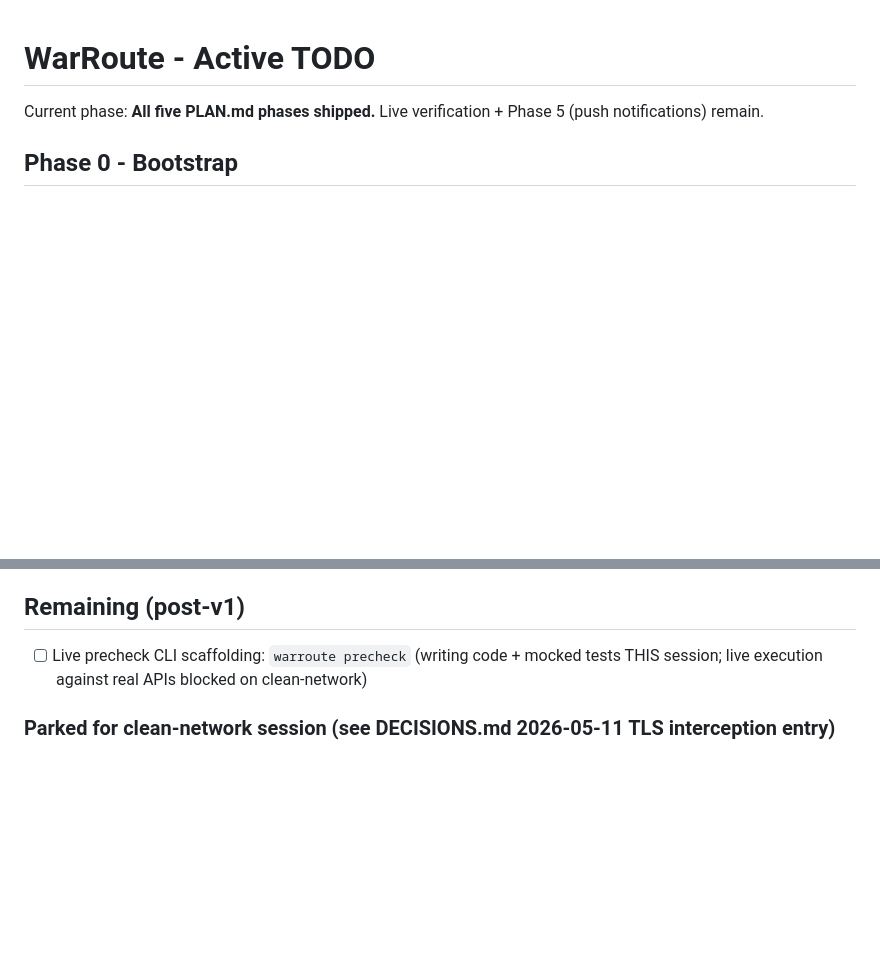
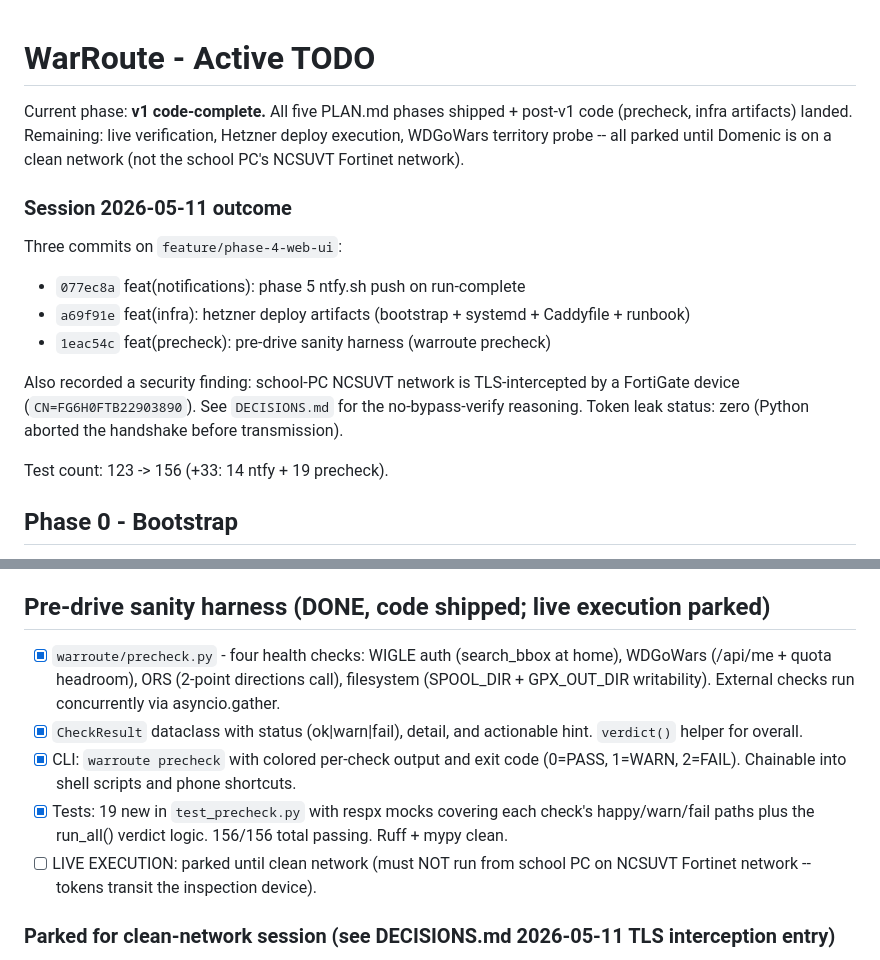
Before and after one commit to DarkHorse-InfoSec/warroute, a Markdown page: tasks/todo.md, 2 parts joined by grey strips. Rendered like a GitHub page; blank space fills up the shorter version.

Commit message:
docs(todo): mark precheck shipped + summarize 2026-05-11 session outcome
Final status update for the three-slice work session (Phase 5 + infra +
precheck). v1 code is now complete; remaining items (live verification,
deploy execution, WDGoWars territory probe) are all parked pending a
clean-network session.

Commit chain summary added at the top for fast scan in future sessions.

```diff
--- a/tasks/todo.md
+++ b/tasks/todo.md
@@ -1,6 +1,17 @@
 # WarRoute - Active TODO
 
-Current phase: **All five PLAN.md phases shipped.** Live verification + Phase 5 (push notifications) remain.
+Current phase: **v1 code-complete.** All five PLAN.md phases shipped + post-v1 code (precheck, infra artifacts) landed. Remaining: live verification, Hetzner deploy execution, WDGoWars territory probe -- all parked until Domenic is on a clean network (not the school PC's NCSUVT Fortinet network).
+
+### Session 2026-05-11 outcome
+
+Three commits on `feature/phase-4-web-ui`:
+- `077ec8a` feat(notifications): phase 5 ntfy.sh push on run-complete
+- `a69f91e` feat(infra): hetzner deploy artifacts (bootstrap + systemd + Caddyfile + runbook)
+- `1eac54c` feat(precheck): pre-drive sanity harness (warroute precheck)
+
+Also recorded a security finding: school-PC NCSUVT network is TLS-intercepted by a FortiGate device (`CN=FG6H0FTB22903890`). See `DECISIONS.md` for the no-bypass-verify reasoning. Token leak status: zero (Python aborted the handshake before transmission).
+
+Test count: 123 -> 156 (+33: 14 ntfy + 19 precheck).
 
 ## Phase 0 - Bootstrap
 
@@ -114,9 +125,13 @@ Current phase: **All five PLAN.md phases shipped.** Live verification + Phase 5
 - [x] `infra/README.md` - 10-section runbook: pre-flight (DNS, SSH, snapshot), bootstrap, ufw setup, repo clone, secrets at /etc/warroute/warroute.env, Caddy password generation, systemd enable, external verification, Syncthing pointer, rollback, ops notes
 - [ ] EXECUTE: actual deployment to 5.161.250.8 (deferred; Domenic's go-ahead required + must be on clean network per Fortinet finding)
 
-## Remaining (post-v1)
+## Pre-drive sanity harness (DONE, code shipped; live execution parked)
 
-- [ ] Live precheck CLI scaffolding: `warroute precheck` (writing code + mocked tests THIS session; live execution against real APIs blocked on clean-network)
+- [x] `warroute/precheck.py` - four health checks: WIGLE auth (search_bbox at home), WDGoWars (/api/me + quota headroom), ORS (2-point directions call), filesystem (SPOOL_DIR + GPX_OUT_DIR writability). External checks run concurrently via asyncio.gather.
+- [x] `CheckResult` dataclass with status (ok|warn|fail), detail, and actionable hint. `verdict()` helper for overall.
+- [x] CLI: `warroute precheck` with colored per-check output and exit code (0=PASS, 1=WARN, 2=FAIL). Chainable into shell scripts and phone shortcuts.
+- [x] Tests: 19 new in `test_precheck.py` with respx mocks covering each check's happy/warn/fail paths plus the run_all() verdict logic. 156/156 total passing. Ruff + mypy clean.
+- [ ] LIVE EXECUTION: parked until clean network (must NOT run from school PC on NCSUVT Fortinet network -- tokens transit the inspection device).
 
 ### Parked for clean-network session (see DECISIONS.md 2026-05-11 TLS interception entry)
 
```
